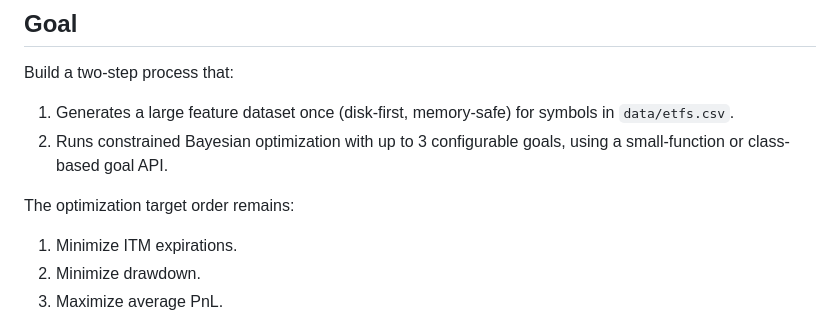
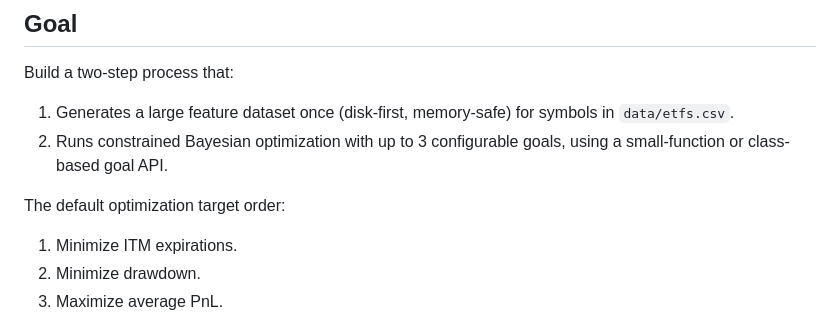
Before and after one commit to larytet-py/ml, a Markdown page: constrained_bayesian_optimization_plan.md, the part around the change. Rendered like a GitHub page.

Commit message:
bayesian

```diff
--- a/constrained_bayesian_optimization_plan.md
+++ b/constrained_bayesian_optimization_plan.md
@@ -5,7 +5,7 @@ Build a two-step process that:
 1. Generates a large feature dataset once (disk-first, memory-safe) for symbols in `data/etfs.csv`.
 2. Runs constrained Bayesian optimization with up to 3 configurable goals, using a small-function or class-based goal API.
 
-The optimization target order remains:
+The default optimization target order:
 1. Minimize ITM expirations.
 2. Minimize drawdown.
 3. Maximize average PnL.
```
